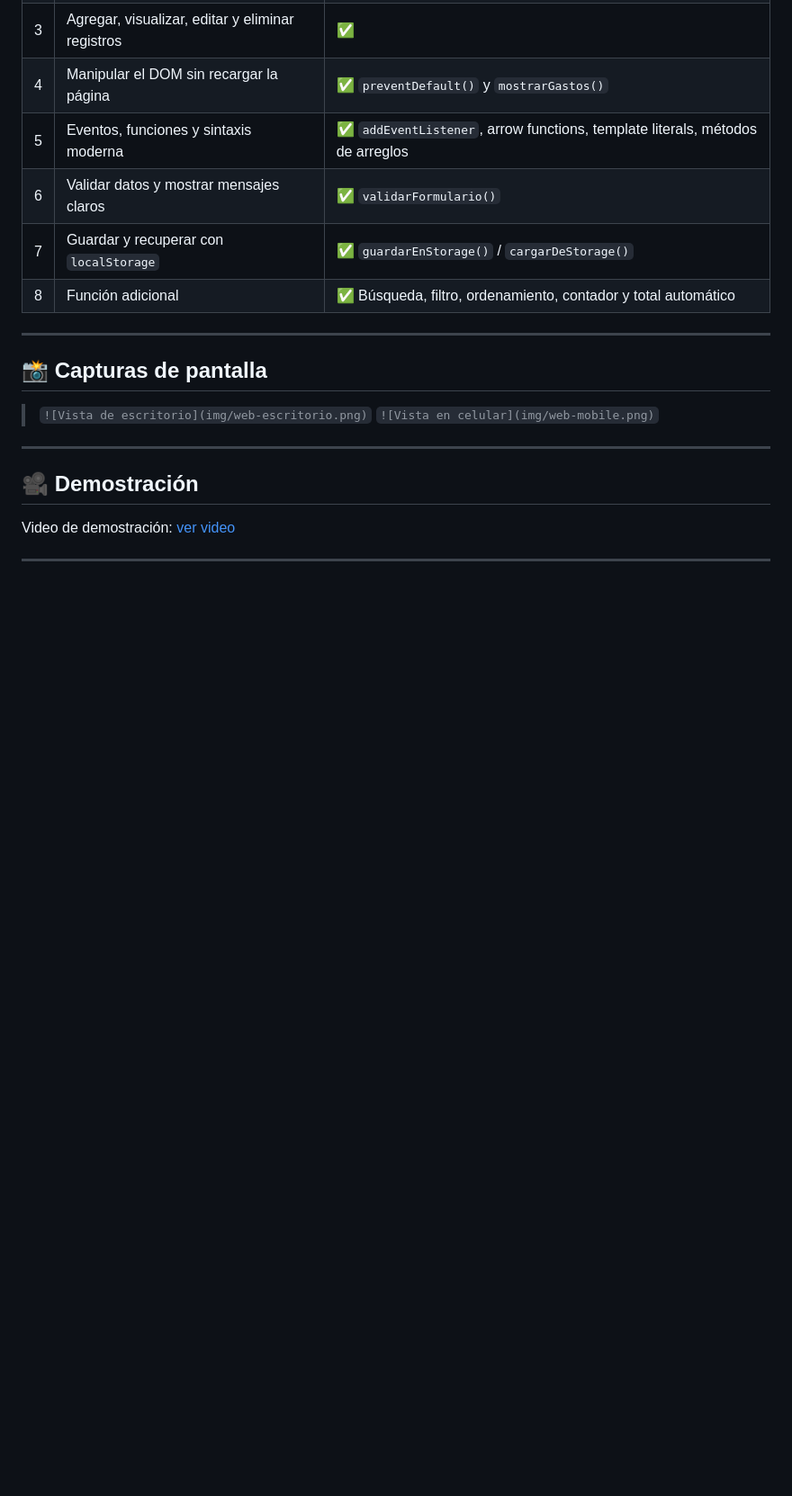
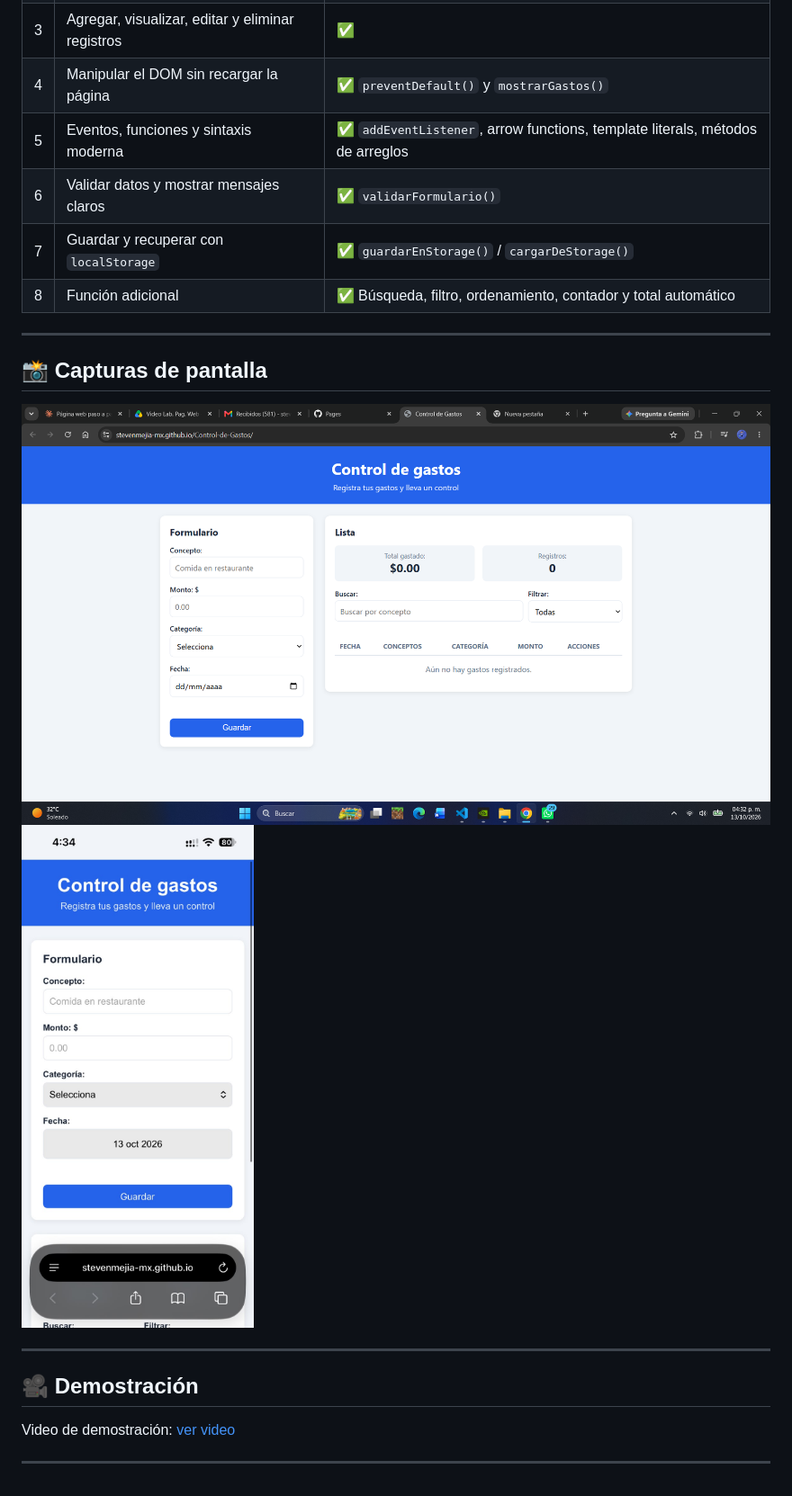
Before and after one commit to StevenMejia-Mx/Control-de-Gastos, a Markdown page: README.md, the part around the change. Shown at 90% size. Drawn GitHub-style; blank space fills up the shorter version.

Commit message:
Actualizacion Imagenes

```diff
--- a/README.md
+++ b/README.md
@@ -148,8 +148,8 @@ Si algo es inválido, se muestra un mensaje de error y el campo se marca en rojo
 
 ## 📸 Capturas de pantalla
 
-> `![Vista de escritorio](img/web-escritorio.png)`
-> `![Vista en celular](img/web-mobile.png)`
+![Vista de escritorio](img/web-escritorio.png)
+![Vista en celular](img/web-mobile.png)
 
 ---
 
```
